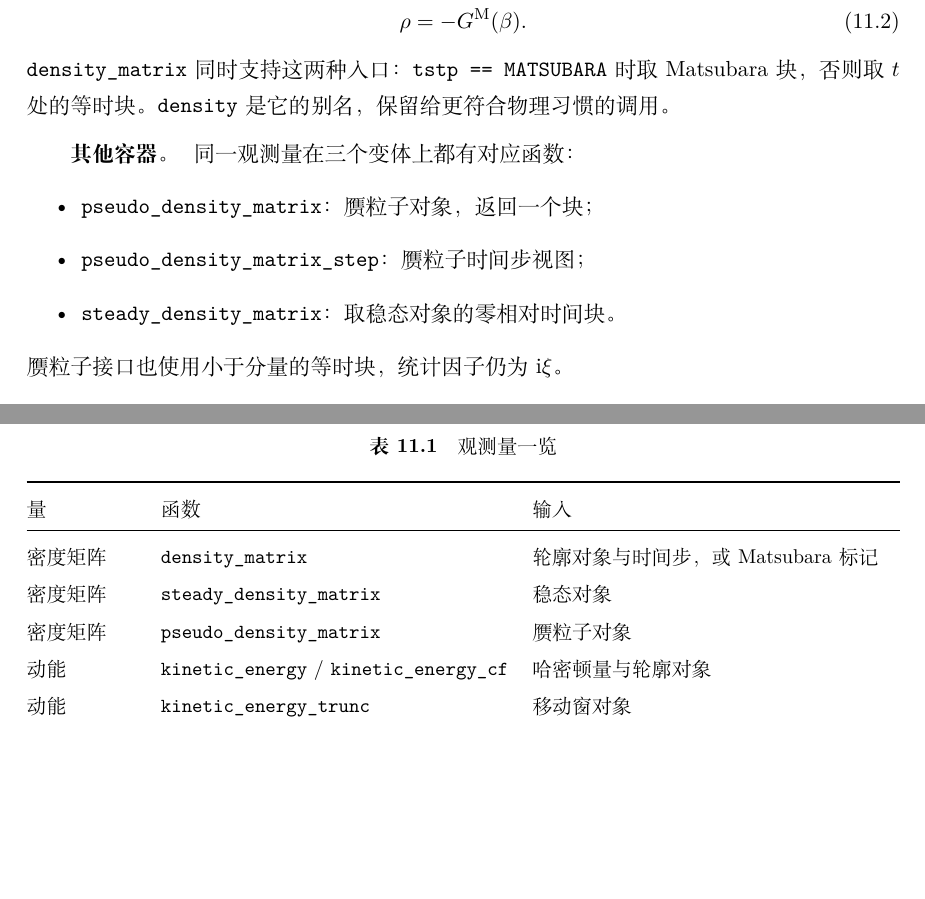
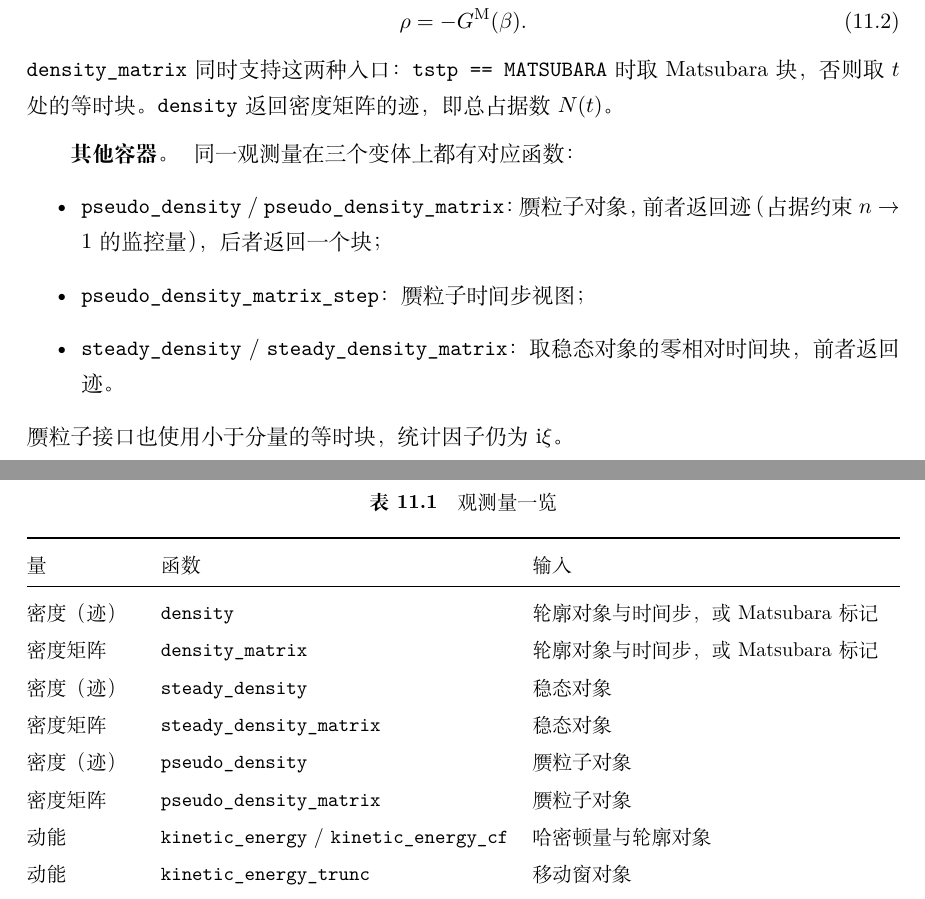
Before and after one commit to huangli712/KadanoffBaym, a LaTeX book (docs/main.tex, which reads docs/chapters/ch11-observables.tex): two parts of pages 66 and 68 of 110, joined at a grey line, cut so that both start at the same text, the shorter picture padded with empty space. Compiled offline with XeLaTeX.

Commit message:
document the new density trace helpers

```diff
--- a/docs/chapters/ch11-observables.tex
+++ b/docs/chapters/ch11-observables.tex
@@ -26,15 +26,17 @@ Green 函数本身不是可观测量，但它包含全部单粒子信息。本
     \rho = -\Gmat(\bet).
 \end{equation}
 \code{density_matrix} 同时支持这两种入口：\code{tstp == MATSUBARA}
-时取 Matsubara 块，否则取 $t$ 处的等时块。\code{density} 是它的
-别名，保留给更符合物理习惯的调用。
+时取 Matsubara 块，否则取 $t$ 处的等时块。\code{density} 返回密度矩阵
+的迹，即总占据数 $N(t)$。
 
 \paragraph{其他容器。}
 同一观测量在三个变体上都有对应函数：
 \begin{itemize}
-    \item \code{pseudo_density_matrix}：赝粒子对象，返回一个块；
+    \item \code{pseudo_density} / \code{pseudo_density_matrix}：赝粒子
+          对象，前者返回迹（占据约束 $n \to 1$ 的监控量），后者返回一个块；
     \item \code{pseudo_density_matrix_step}：赝粒子时间步视图；
-    \item \code{steady_density_matrix}：取稳态对象的零相对时间块。
+    \item \code{steady_density} / \code{steady_density_matrix}：取稳态
+          对象的零相对时间块，前者返回迹。
 \end{itemize}
 赝粒子接口也使用小于分量的等时块，统计因子仍为 $\ii\xi$。
 
@@ -164,10 +166,14 @@ Wigner 切片把双时间 Green 函数投影到“平均时间 + 相对时间”
         \toprule
         量 & 函数 & 输入 \\
         \midrule
+        密度（迹） & \code{density} &
+            轮廓对象与时间步，或 Matsubara 标记 \\
         密度矩阵 & \code{density_matrix} &
             轮廓对象与时间步，或 Matsubara 标记 \\
+        密度（迹） & \code{steady_density} & 稳态对象 \\
         密度矩阵 & \code{steady_density_matrix} &
             稳态对象 \\
+        密度（迹） & \code{pseudo_density} & 赝粒子对象 \\
         密度矩阵 & \code{pseudo_density_matrix} &
             赝粒子对象 \\
         动能 & \code{kinetic_energy} / \code{kinetic_energy_cf} &
```
Also changed, not shown: docs/appendices/appD-modules.tex (+1 -1 lines), docs/chapters/ch13-engineering.tex (+2 -2 lines).
